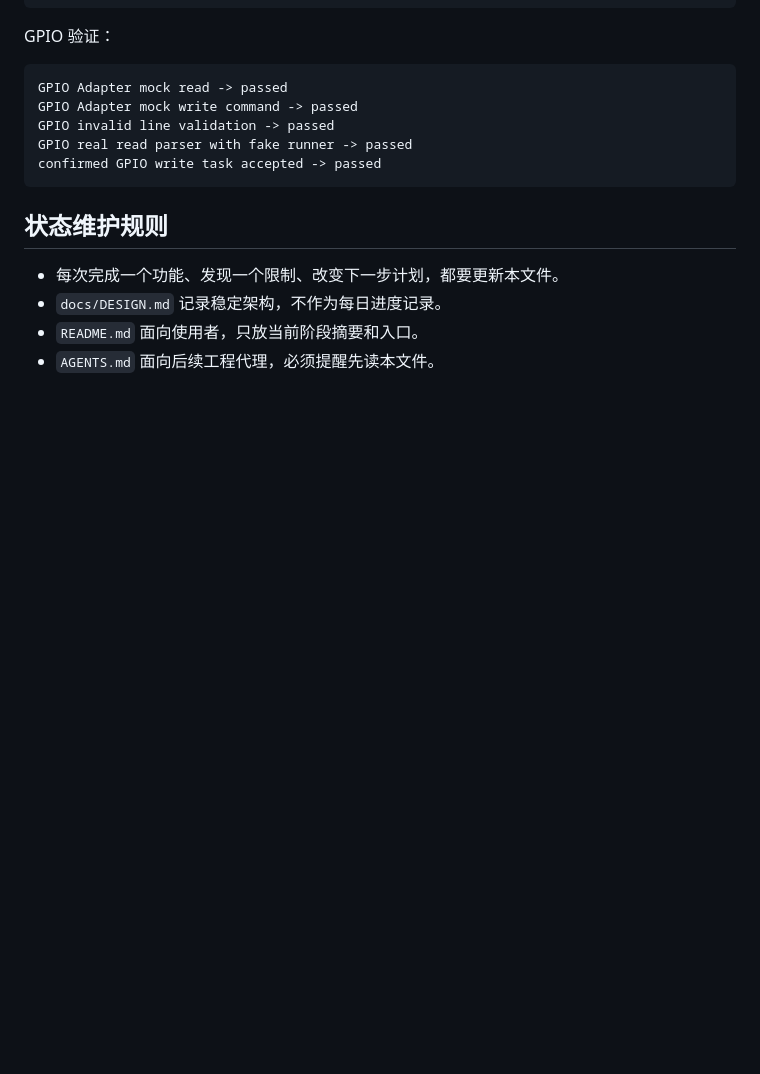
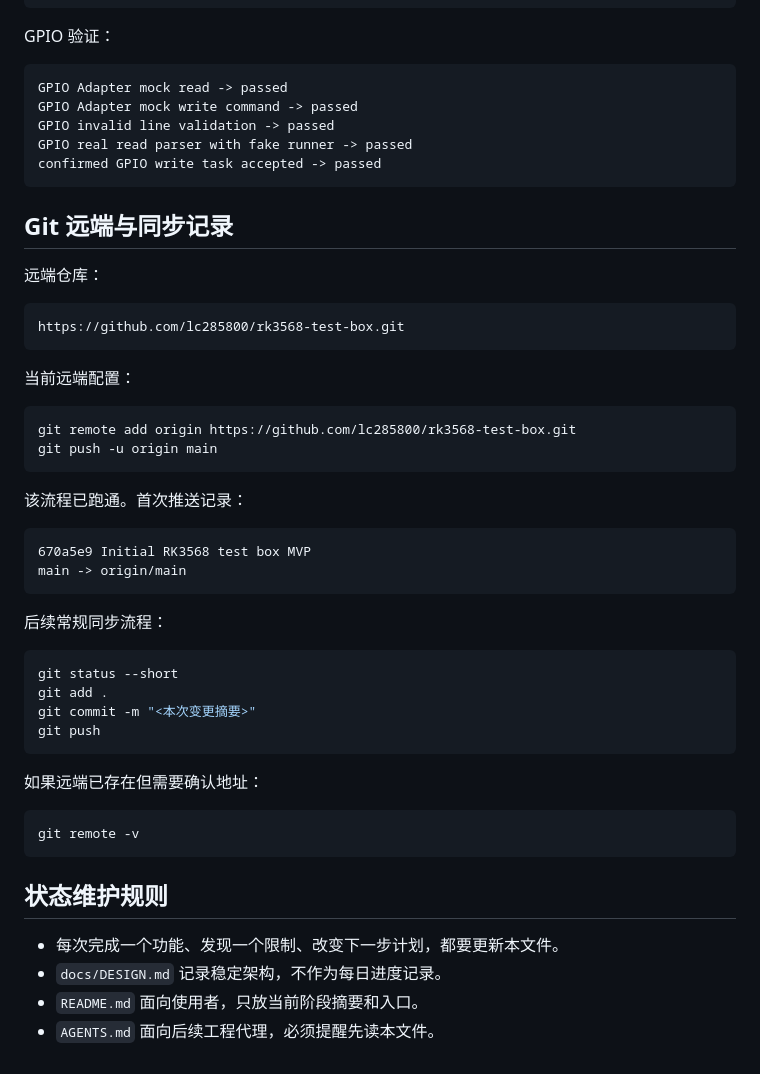
Before and after one commit to lc285800/rk3568-test-box, a Markdown page: docs/PROJECT_STATUS.md, the part around the change. GitHub-like rendering; blank space fills up the shorter version.

````diff
--- a/docs/PROJECT_STATUS.md
+++ b/docs/PROJECT_STATUS.md
@@ -239,6 +239,43 @@ GPIO real read parser with fake runner -> passed
 confirmed GPIO write task accepted -> passed
 ```
 
+## Git 远端与同步记录
+
+远端仓库：
+
+```text
+https://github.com/lc285800/rk3568-test-box.git
+```
+
+当前远端配置：
+
+```bash
+git remote add origin https://github.com/lc285800/rk3568-test-box.git
+git push -u origin main
+```
+
+该流程已跑通。首次推送记录：
+
+```text
+670a5e9 Initial RK3568 test box MVP
+main -> origin/main
+```
+
+后续常规同步流程：
+
+```bash
+git status --short
+git add .
+git commit -m "<本次变更摘要>"
+git push
+```
+
+如果远端已存在但需要确认地址：
+
+```bash
+git remote -v
+```
+
 ## 状态维护规则
 
 - 每次完成一个功能、发现一个限制、改变下一步计划，都要更新本文件。
````
Also changed, not shown: AGENTS.md (+26 -0 lines).
